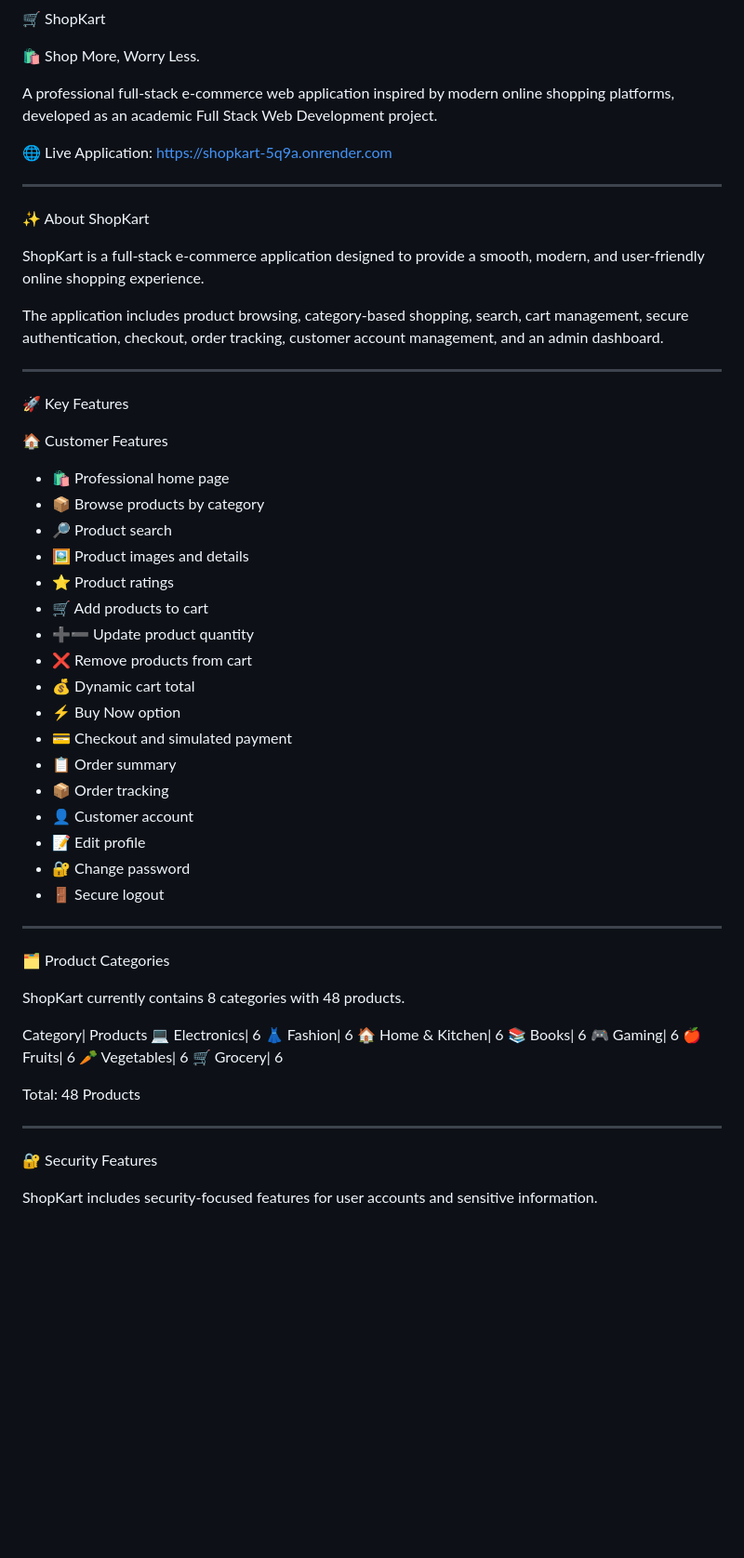
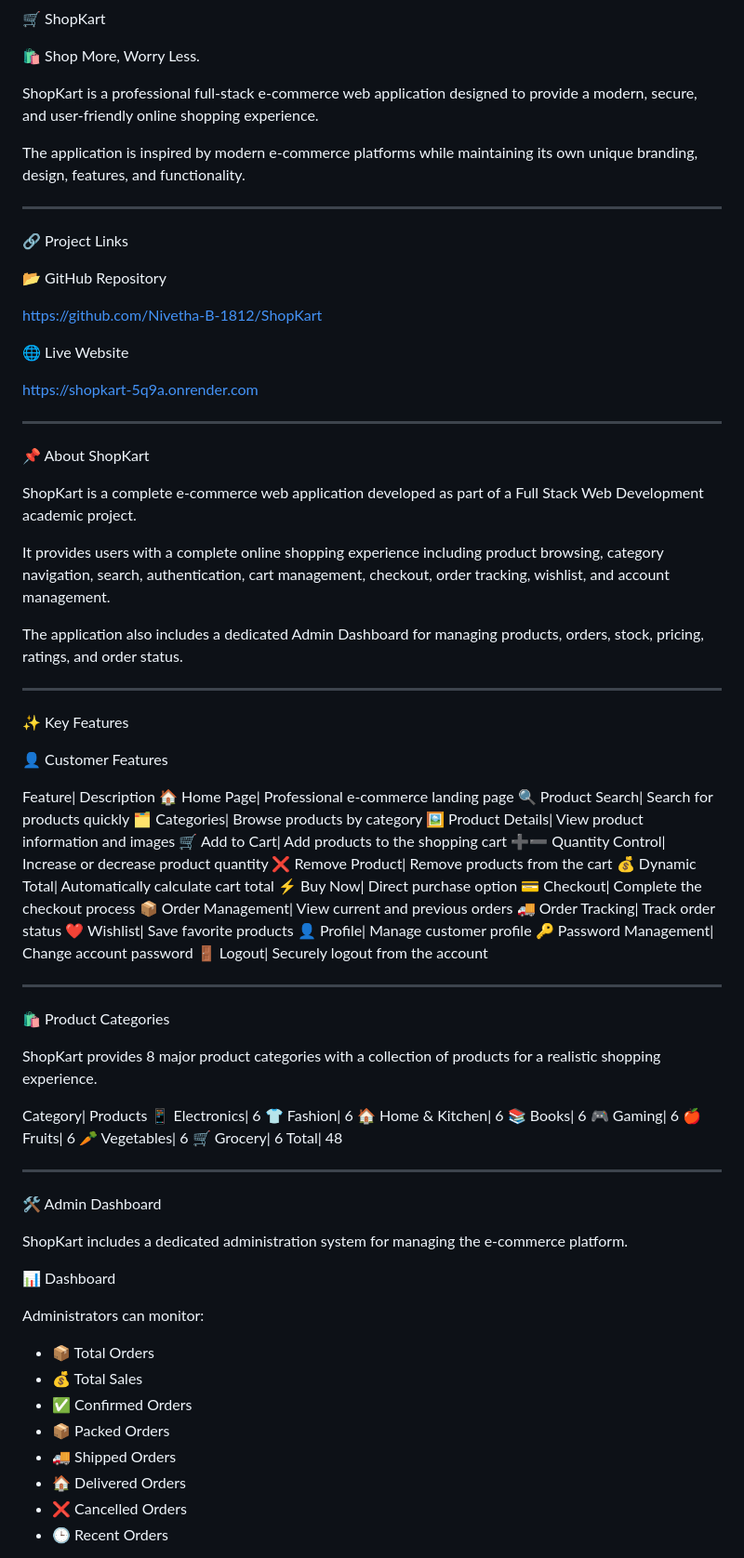
Before and after one commit to Nivetha-B-1812/ShopKart, a Markdown page: README.md, the part around one of its changes. Shown at 93% size. Rendered like a GitHub page; blank space fills up the shorter version.

```diff
--- a/README.md
+++ b/README.md
@@ -2,62 +2,89 @@
 
 🛍️ Shop More, Worry Less.
 
-A professional full-stack e-commerce web application inspired by modern online shopping platforms, developed as an academic Full Stack Web Development project.
+ShopKart is a professional full-stack e-commerce web application designed to provide a modern, secure, and user-friendly online shopping experience.
 
-🌐 Live Application: https://shopkart-5q9a.onrender.com
+The application is inspired by modern e-commerce platforms while maintaining its own unique branding, design, features, and functionality.
 
 ---
 
-✨ About ShopKart
+🔗 Project Links
 
-ShopKart is a full-stack e-commerce application designed to provide a smooth, modern, and user-friendly online shopping experience.
+📂 GitHub Repository
 
-The application includes product browsing, category-based shopping, search, cart management, secure authentication, checkout, order tracking, customer account management, and an admin dashboard.
+https://github.com/Nivetha-B-1812/ShopKart
+
+🌐 Live Website
+
+https://shopkart-5q9a.onrender.com
 
 ---
 
-🚀 Key Features
+📌 About ShopKart
 
-🏠 Customer Features
+ShopKart is a complete e-commerce web application developed as part of a Full Stack Web Development academic project.
 
-- 🛍️ Professional home page
-- 📦 Browse products by category
-- 🔎 Product search
-- 🖼️ Product images and details
-- ⭐ Product ratings
-- 🛒 Add products to cart
-- ➕➖ Update product quantity
-- ❌ Remove products from cart
-- 💰 Dynamic cart total
-- ⚡ Buy Now option
-- 💳 Checkout and simulated payment
-- 📋 Order summary
-- 📦 Order tracking
-- 👤 Customer account
-- 📝 Edit profile
-- 🔐 Change password
-- 🚪 Secure logout
+It provides users with a complete online shopping experience including product browsing, category navigation, search, authentication, cart management, checkout, order tracking, wishlist, and account management.
+
+The application also includes a dedicated Admin Dashboard for managing products, orders, stock, pricing, ratings, and order status.
 
 ---
 
-🗂️ Product Categories
+✨ Key Features
 
-ShopKart currently contains 8 categories with 48 products.
+👤 Customer Features
+
+Feature| Description
+🏠 Home Page| Professional e-commerce landing page
+🔍 Product Search| Search for products quickly
+🗂️ Categories| Browse products by category
+🖼️ Product Details| View product information and images
+🛒 Add to Cart| Add products to the shopping cart
+➕➖ Quantity Control| Increase or decrease product quantity
+❌ Remove Product| Remove products from the cart
+💰 Dynamic Total| Automatically calculate cart total
+⚡ Buy Now| Direct purchase option
+💳 Checkout| Complete the checkout process
+📦 Order Management| View current and previous orders
+🚚 Order Tracking| Track order status
+❤️ Wishlist| Save favorite products
+👤 Profile| Manage customer profile
+🔑 Password Management| Change account password
+🚪 Logout| Securely logout from the account
+
+---
+
+🛍️ Product Categories
+
+ShopKart provides 8 major product categories with a collection of products for a realistic shopping experience.
 
 Category| Products
-💻 Electronics| 6
-👗 Fashion| 6
+📱 Electronics| 6
+👕 Fashion| 6
 🏠 Home & Kitchen| 6
 📚 Books| 6
 🎮 Gaming| 6
 🍎 Fruits| 6
 🥕 Vegetables| 6
 🛒 Grocery| 6
-
-Total: 48 Products
+Total| 48
 
 ---
 
-🔐 Security Features
+🛠️ Admin Dashboard
 
-ShopKart includes security-focused features for user accounts and sensitive information.
+ShopKart includes a dedicated administration system for managing the e-commerce platform.
+
+📊 Dashboard
+
+Administrators can monitor:
+
+- 📦 Total Orders
+- 💰 Total Sales
+- ✅ Confirmed Orders
+- 📦 Packed Orders
+- 🚚 Shipped Orders
+- 🏠 Delivered Orders
+- ❌ Cancelled Orders
+- 🕒 Recent Orders
+
```
Also changed, not shown: other parts of README.md (+150 -170 lines).
